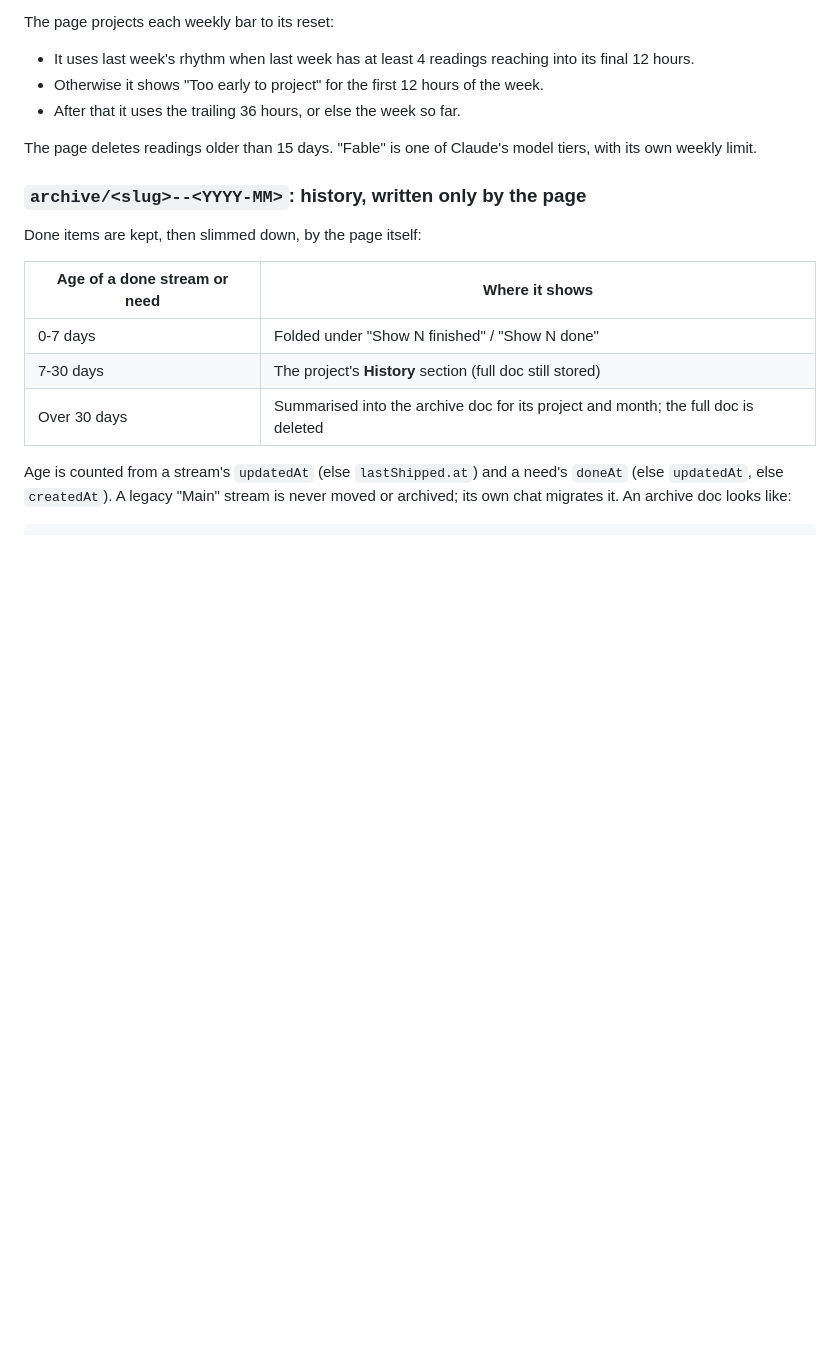
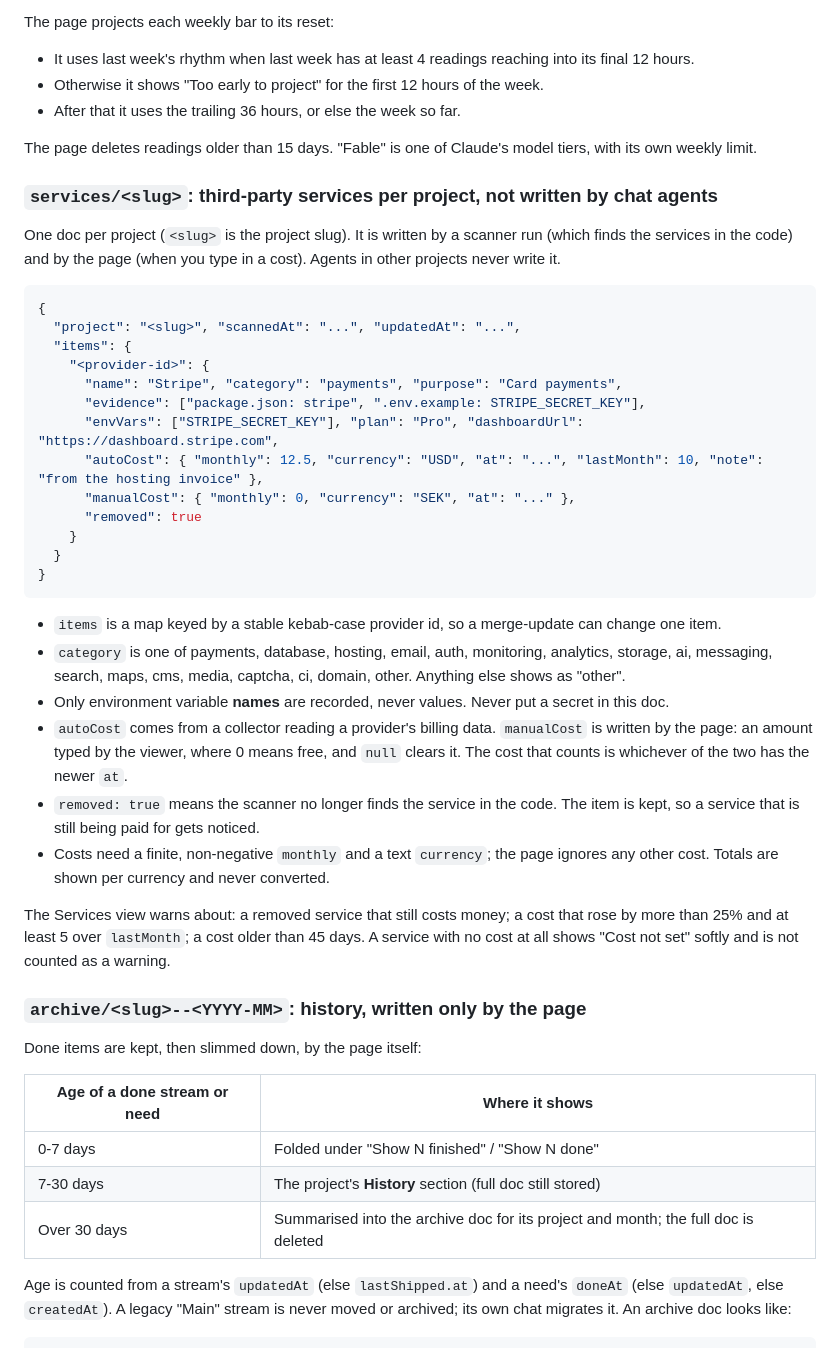
Before and after one commit to Tquillity/relay-board, a Markdown page: PROTOCOL.md, the part around the change. Drawn GitHub-style; blank space fills up the shorter version.

````diff
--- a/PROTOCOL.md
+++ b/PROTOCOL.md
@@ -167,6 +167,35 @@ The page projects each weekly bar to its reset:
 
 The page deletes readings older than 15 days. "Fable" is one of Claude's model tiers, with its own weekly limit.
 
+### `services/<slug>`: third-party services per project, not written by chat agents
+
+One doc per project (`<slug>` is the project slug). It is written by a scanner run (which finds the services in the code) and by the page (when you type in a cost). Agents in other projects never write it.
+
+```json
+{
+  "project": "<slug>", "scannedAt": "...", "updatedAt": "...",
+  "items": {
+    "<provider-id>": {
+      "name": "Stripe", "category": "payments", "purpose": "Card payments",
+      "evidence": ["package.json: stripe", ".env.example: STRIPE_SECRET_KEY"],
+      "envVars": ["STRIPE_SECRET_KEY"], "plan": "Pro", "dashboardUrl": "https://dashboard.stripe.com",
+      "autoCost": { "monthly": 12.5, "currency": "USD", "at": "...", "lastMonth": 10, "note": "from the hosting invoice" },
+      "manualCost": { "monthly": 0, "currency": "SEK", "at": "..." },
+      "removed": true
+    }
+  }
+}
+```
+
+- `items` is a map keyed by a stable kebab-case provider id, so a merge-update can change one item.
+- `category` is one of payments, database, hosting, email, auth, monitoring, analytics, storage, ai, messaging, search, maps, cms, media, captcha, ci, domain, other. Anything else shows as "other".
+- Only environment variable **names** are recorded, never values. Never put a secret in this doc.
+- `autoCost` comes from a collector reading a provider's billing data. `manualCost` is written by the page: an amount typed by the viewer, where 0 means free, and `null` clears it. The cost that counts is whichever of the two has the newer `at`.
+- `removed: true` means the scanner no longer finds the service in the code. The item is kept, so a service that is still being paid for gets noticed.
+- Costs need a finite, non-negative `monthly` and a text `currency`; the page ignores any other cost. Totals are shown per currency and never converted.
+
+The Services view warns about: a removed service that still costs money; a cost that rose by more than 25% and at least 5 over `lastMonth`; a cost older than 45 days. A service with no cost at all shows "Cost not set" softly and is not counted as a warning.
+
 ### `archive/<slug>--<YYYY-MM>`: history, written only by the page
 
 Done items are kept, then slimmed down, by the page itself:
````
Also changed, not shown: README.md (+5 -2 lines), docs/screenshots/README.md (+1 -0 lines), docs/screenshots/services.png (added), 12 other files.
